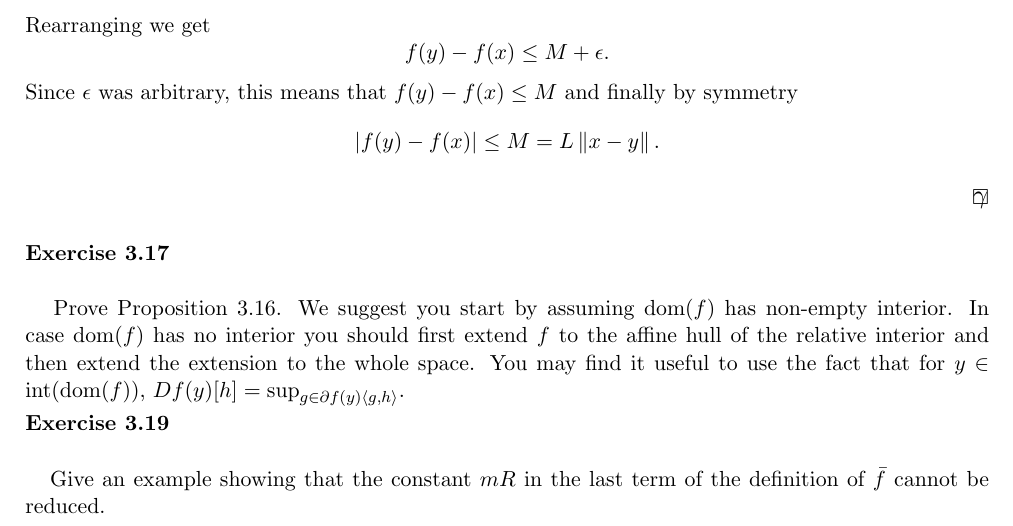
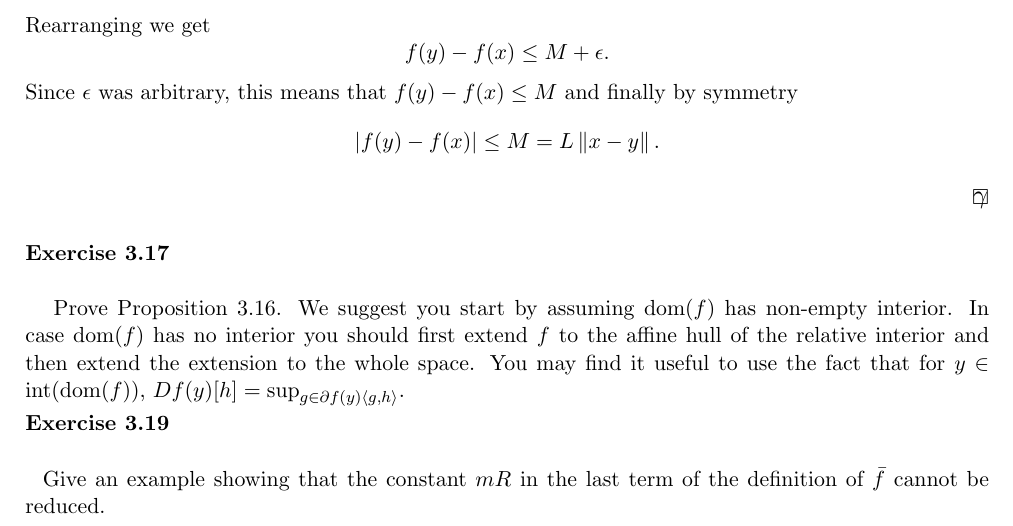
Before and after one commit to ludovicschwartz/Bandit_Convex_Optimisation_solutions, a LaTeX thesis (chapter_03/main.tex, which reads chapter_03/19.tex): part of page 2 of 2, cut so that both start at the same text. Compiled offline with pdfLaTeX.

Commit message:
Update 19.tex

```diff
--- a/chapter_03/19.tex
+++ b/chapter_03/19.tex
@@ -1,6 +1,7 @@
 %! TEX root = ./main.tex
 \begin{exercise}[]{}
+Give an example showing that the constant $mR$ in the last term of the definition of $\bar f$ cannot be reduced.
 \end{exercise}
-Give an example showing that the constant $mR$ in the last term of the definition of $\bar f$ cannot be reduced.
+
 \begin{solution}[TODO]
 \end{solution}
```
